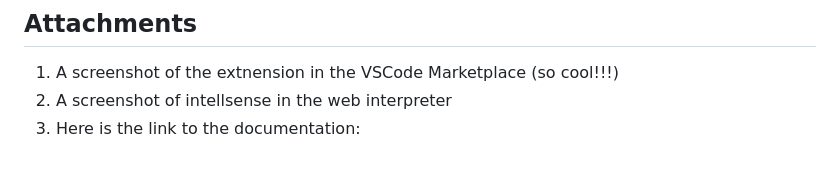
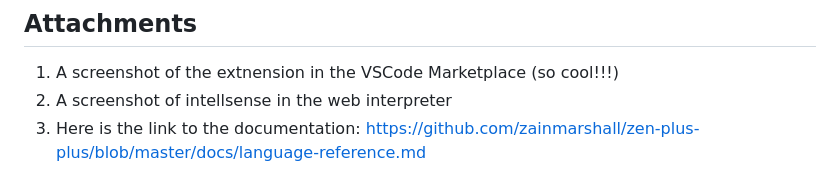
Before and after one commit to zainmarshall/zen-plus-plus, a Markdown page: plan/devlogs.md, the part around the change. Rendered like a GitHub page.

Commit message:
Create zenpp

```diff
--- a/plan/devlogs.md
+++ b/plan/devlogs.md
@@ -229,4 +229,4 @@ Big batch of changes getting ready for v1. A mix of language features, website f
 ## Attachments
 1. A screenshot of the extnension in the VSCode Marketplace (so cool!!!)
 2. A screenshot of intellsense in the web interpreter
-3. Here is the link to the documentation:
+3. Here is the link to the documentation: https://github.com/zainmarshall/zen-plus-plus/blob/master/docs/language-reference.md
```
